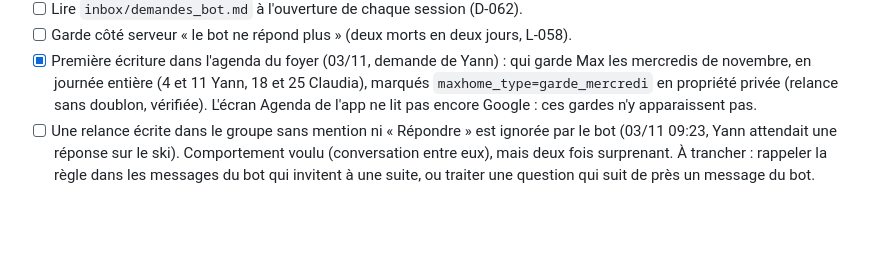
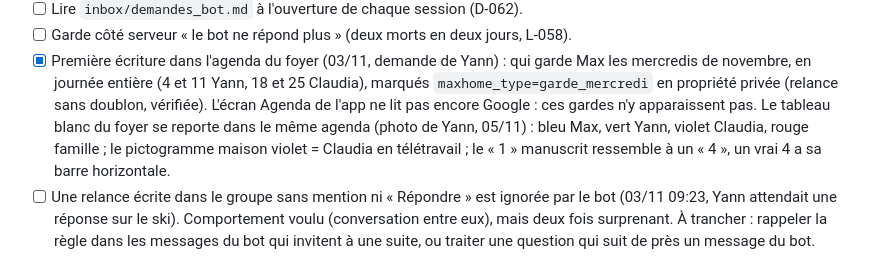
Before and after one commit to kimen26/MaxHome, a Markdown page: memory/TODO.md, the part around the change. Rendered like a GitHub page; blank space fills up the shorter version.

Commit message:
docs: légende du tableau blanc reporté dans l'agenda

```diff
--- a/memory/TODO.md
+++ b/memory/TODO.md
@@ -355,6 +355,9 @@ Budget, puis Agenda branché sur un compte Google commun (détails à venir de Y
       mercredis de novembre, en journée entière (4 et 11 Yann, 18 et 25 Claudia), marqués
       `maxhome_type=garde_mercredi` en propriété privée (relance sans doublon, vérifiée).
       L'écran Agenda de l'app ne lit pas encore Google : ces gardes n'y apparaissent pas.
+      Le tableau blanc du foyer se reporte dans le même agenda (photo de Yann, 05/11) : bleu Max,
+      vert Yann, violet Claudia, rouge famille ; le pictogramme maison violet = Claudia en
+      télétravail ; le « 1 » manuscrit ressemble à un « 4 », un vrai 4 a sa barre horizontale.
 - [ ] Une relance écrite dans le groupe sans mention ni « Répondre » est ignorée par le bot
       (03/11 09:23, Yann attendait une réponse sur le ski). Comportement voulu (conversation
       entre eux), mais deux fois surprenant. À trancher : rappeler la règle dans les messages
```
